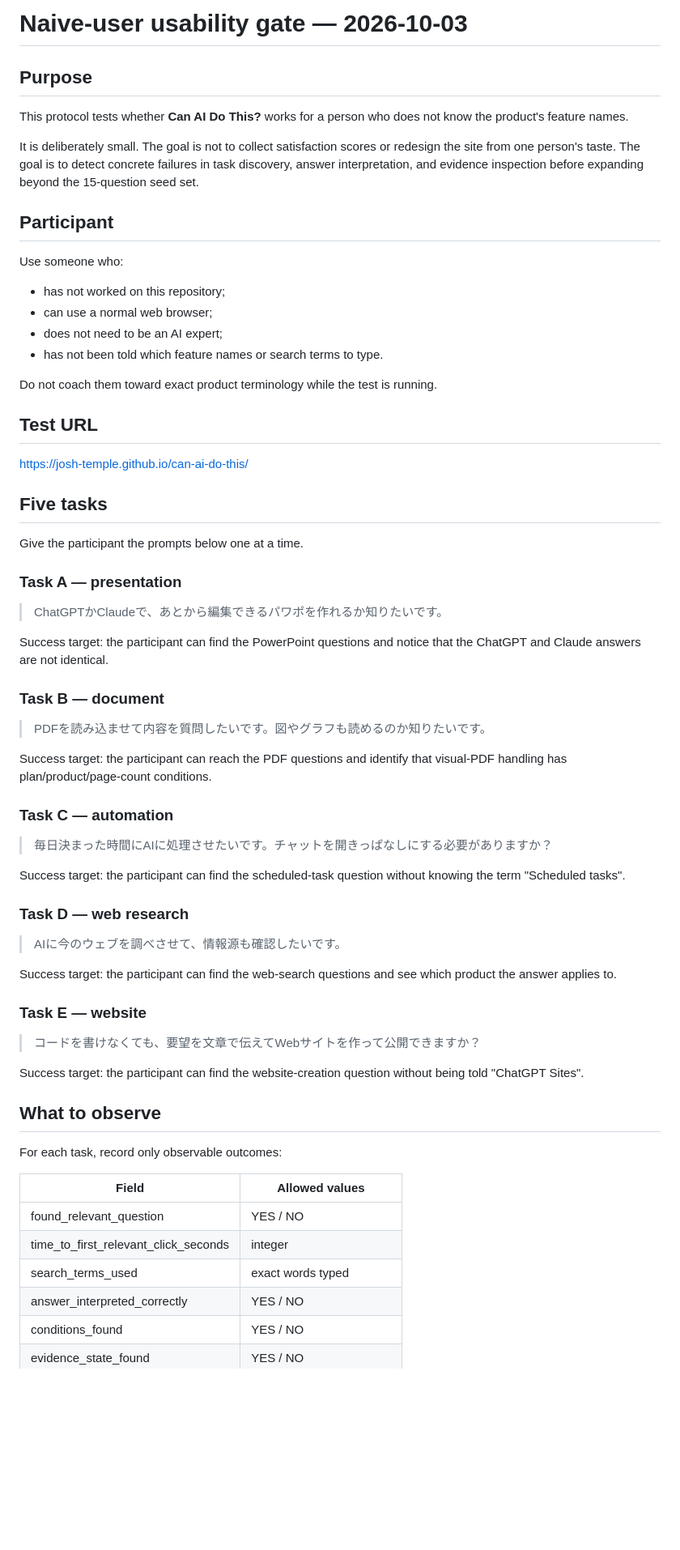
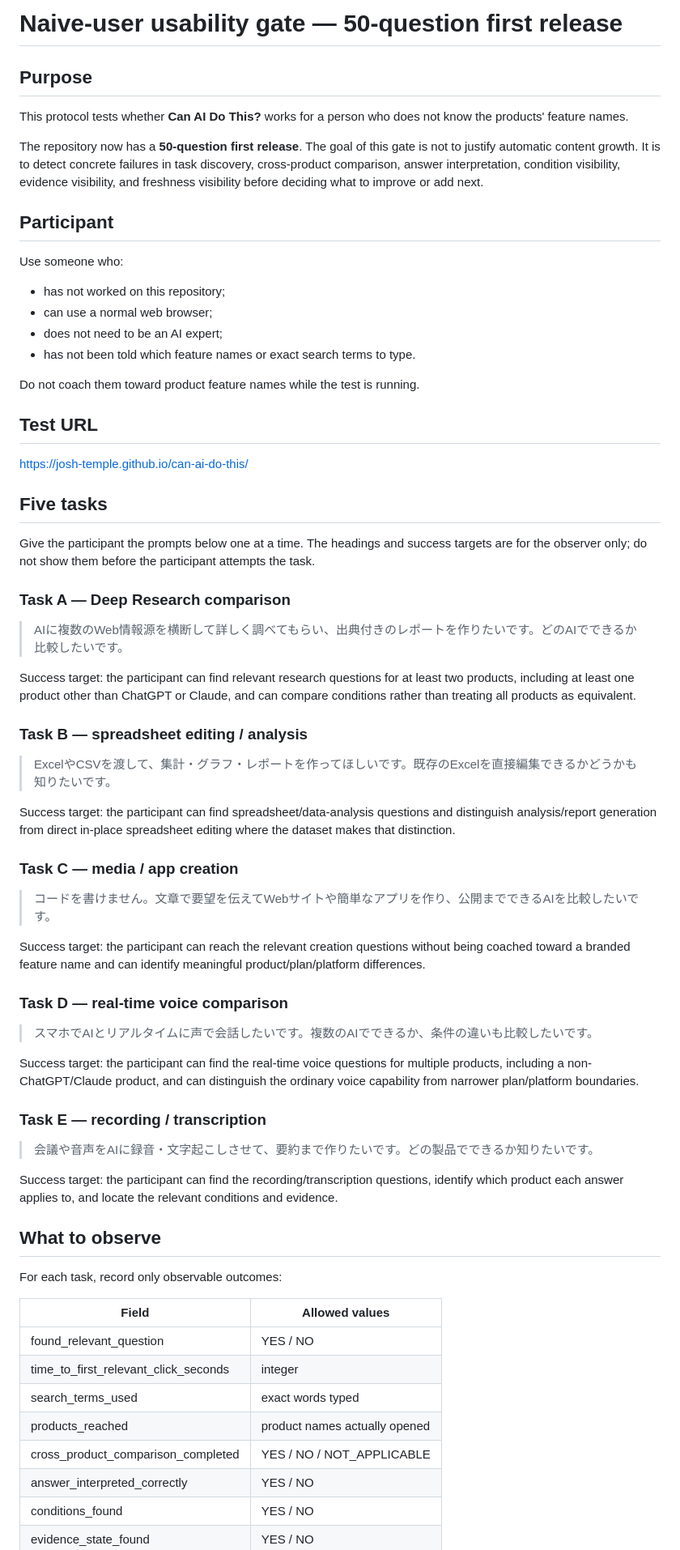
Before and after one commit to Josh-Temple/can-ai-do-this, a Markdown page: research/USABILITY_TEST_PROTOCOL_2026-10-03.md, the part around one of its changes. Shown at 81% size. GitHub-like rendering; blank space fills up the shorter version.

Commit message:
Align usability protocol with 50-question release

```diff
--- a/research/USABILITY_TEST_PROTOCOL_2026-10-03.md
+++ b/research/USABILITY_TEST_PROTOCOL_2026-10-03.md
@@ -1,10 +1,10 @@
-# Naive-user usability gate — 2026-10-03
+# Naive-user usability gate — 50-question first release
 
 ## Purpose
 
-This protocol tests whether **Can AI Do This?** works for a person who does not know the product's feature names.
+This protocol tests whether **Can AI Do This?** works for a person who does not know the products' feature names.
 
-It is deliberately small. The goal is not to collect satisfaction scores or redesign the site from one person's taste. The goal is to detect concrete failures in task discovery, answer interpretation, and evidence inspection before expanding beyond the 15-question seed set.
+The repository now has a **50-question first release**. The goal of this gate is not to justify automatic content growth. It is to detect concrete failures in task discovery, cross-product comparison, answer interpretation, condition visibility, evidence visibility, and freshness visibility before deciding what to improve or add next.
 
 ## Participant
 
@@ -13,9 +13,9 @@ Use someone who:
 - has not worked on this repository;
 - can use a normal web browser;
 - does not need to be an AI expert;
-- has not been told which feature names or search terms to type.
+- has not been told which feature names or exact search terms to type.
 
-Do not coach them toward exact product terminology while the test is running.
+Do not coach them toward product feature names while the test is running.
 
 ## Test URL
 
@@ -23,37 +23,37 @@ https://josh-temple.github.io/can-ai-do-this/
 
 ## Five tasks
 
-Give the participant the prompts below one at a time.
+Give the participant the prompts below one at a time. The headings and success targets are for the observer only; do not show them before the participant attempts the task.
 
-### Task A — presentation
+### Task A — Deep Research comparison
 
-> ChatGPTかClaudeで、あとから編集できるパワポを作れるか知りたいです。
+> AIに複数のWeb情報源を横断して詳しく調べてもらい、出典付きのレポートを作りたいです。どのAIでできるか比較したいです。
 
-Success target: the participant can find the PowerPoint questions and notice that the ChatGPT and Claude answers are not identical.
+Success target: the participant can find relevant research questions for at least two products, including at least one product other than ChatGPT or Claude, and can compare conditions rather than treating all products as equivalent.
 
-### Task B — document
+### Task B — spreadsheet editing / analysis
 
-> PDFを読み込ませて内容を質問したいです。図やグラフも読めるのか知りたいです。
+> ExcelやCSVを渡して、集計・グラフ・レポートを作ってほしいです。既存のExcelを直接編集できるかどうかも知りたいです。
 
-Success target: the participant can reach the PDF questions and identify that visual-PDF handling has plan/product/page-count conditions.
+Success target: the participant can find spreadsheet/data-analysis questions and distinguish analysis/report generation from direct in-place spreadsheet editing where the dataset makes that distinction.
 
-### Task C — automation
+### Task C — media / app creation
 
-> 毎日決まった時間にAIに処理させたいです。チャットを開きっぱなしにする必要がありますか？
+> コードを書けません。文章で要望を伝えてWebサイトや簡単なアプリを作り、公開までできるAIを比較したいです。
 
-Success target: the participant can find the scheduled-task question without knowing the term "Scheduled tasks".
+Success target: the participant can reach the relevant creation questions without being coached toward a branded feature name and can identify meaningful product/plan/platform differences.
 
-### Task D — web research
+### Task D — real-time voice comparison
 
-> AIに今のウェブを調べさせて、情報源も確認したいです。
+> スマホでAIとリアルタイムに声で会話したいです。複数のAIでできるか、条件の違いも比較したいです。
 
-Success target: the participant can find the web-search questions and see which product the answer applies to.
+Success target: the participant can find the real-time voice questions for multiple products, including a non-ChatGPT/Claude product, and can distinguish the ordinary voice capability from narrower plan/platform boundaries.
 
-### Task E — website
+### Task E — recording / transcription
 
-> コードを書けなくても、要望を文章で伝えてWebサイトを作って公開できますか？
+> 会議や音声をAIに録音・文字起こしさせて、要約まで作りたいです。どの製品でできるか知りたいです。
 
-Success target: the participant can find the website-creation question without being told "ChatGPT Sites".
+Success target: the participant can find the recording/transcription questions, identify which product each answer applies to, and locate the relevant conditions and evidence.
 
 ## What to observe
 
@@ -64,6 +64,8 @@ For each task, record only observable outcomes:
 | found_relevant_question | YES / NO |
 | time_to_first_relevant_click_seconds | integer |
 | search_terms_used | exact words typed |
+| products_reached | product names actually opened |
+| cross_product_comparison_completed | YES / NO / NOT_APPLICABLE |
 | answer_interpreted_correctly | YES / NO |
 | conditions_found | YES / NO |
 | evidence_state_found | YES / NO |
```
Also changed, not shown: other parts of research/USABILITY_TEST_PROTOCOL_2026-10-03.md (+15 -9 lines).
